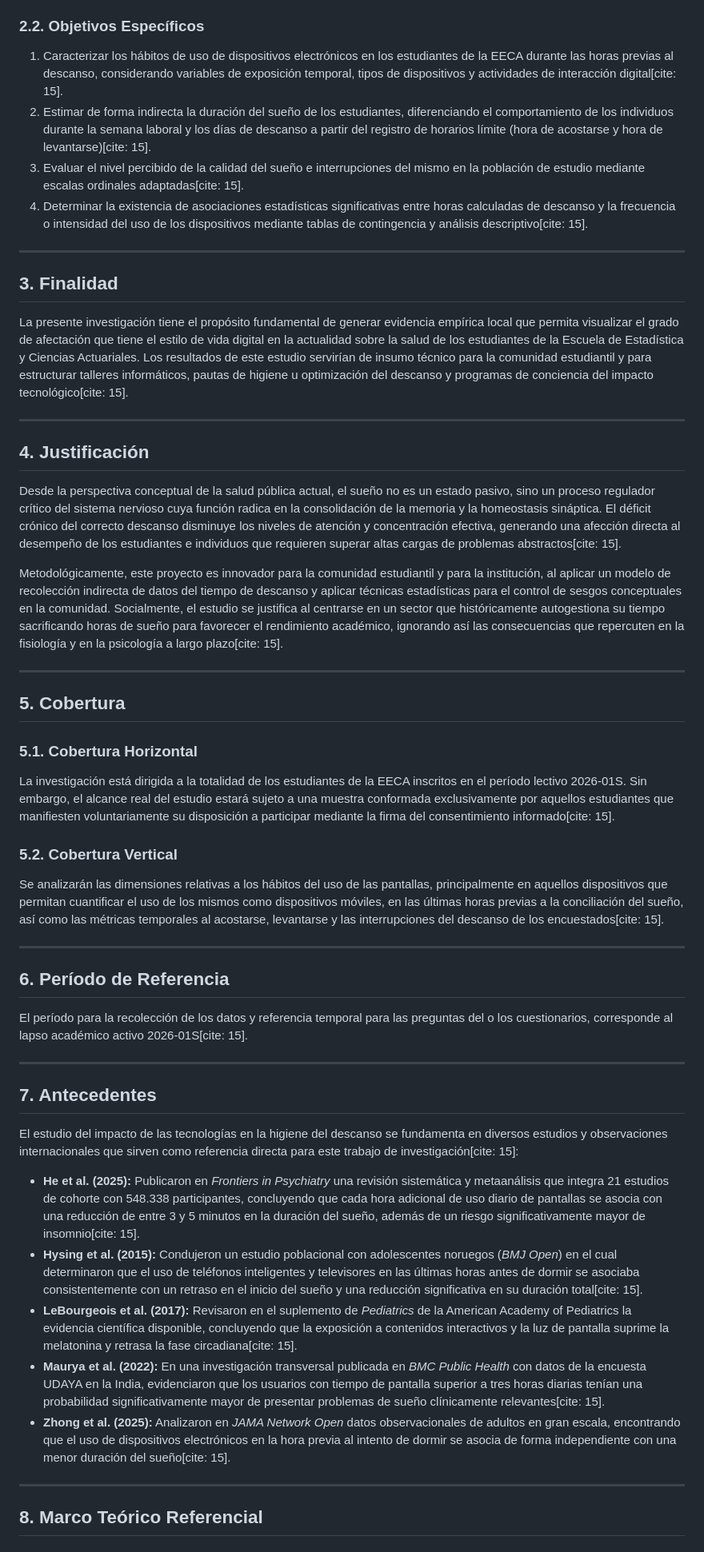
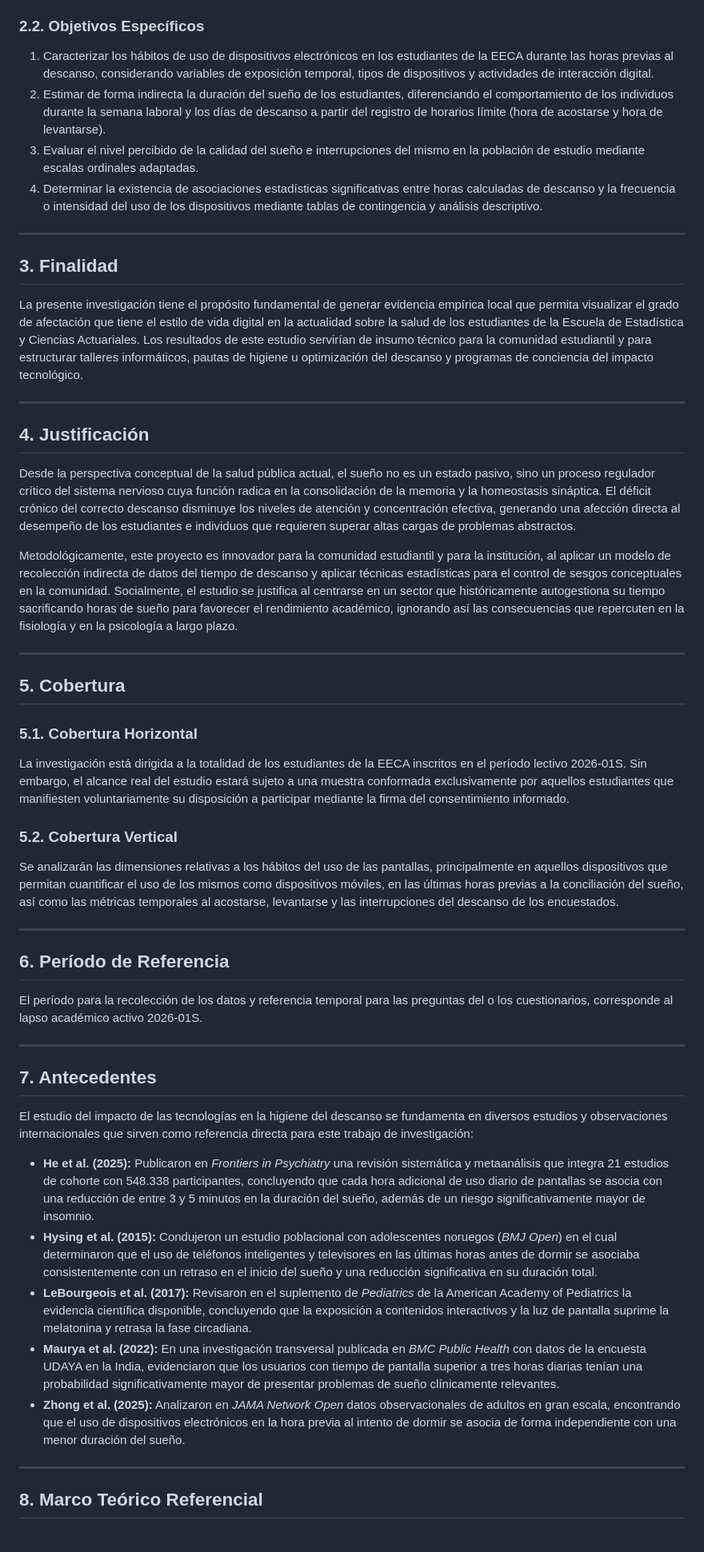
Before and after one commit to Giorferp/Dispositivos_y_Calidad_de_descanso, a Markdown page: Anteprotecto_calidad del sueño_FINAL.md, the part around one of its changes. Shown at 80% size. Drawn GitHub-style.

```diff
--- a/Anteprotecto_calidad del sueño_FINAL.md
+++ b/Anteprotecto_calidad del sueño_FINAL.md
@@ -69,46 +69,46 @@ Evaluar de forma cuantitativa el impacto del uso de los dispositivos electrónic
 
 ### 2.2. Objetivos Específicos
-1. Caracterizar los hábitos de uso de dispositivos electrónicos en los estudiantes de la EECA durante las horas previas al descanso, considerando variables de exposición temporal, tipos de dispositivos y actividades de interacción digital[cite: 15].
-2. Estimar de forma indirecta la duración del sueño de los estudiantes, diferenciando el comportamiento de los individuos durante la semana laboral y los días de descanso a partir del registro de horarios límite (hora de acostarse y hora de levantarse)[cite: 15].
-3. Evaluar el nivel percibido de la calidad del sueño e interrupciones del mismo en la población de estudio mediante escalas ordinales adaptadas[cite: 15].
-4. Determinar la existencia de asociaciones estadísticas significativas entre horas calculadas de descanso y la frecuencia o intensidad del uso de los dispositivos mediante tablas de contingencia y análisis descriptivo[cite: 15].
+1. Caracterizar los hábitos de uso de dispositivos electrónicos en los estudiantes de la EECA durante las horas previas al descanso, considerando variables de exposición temporal, tipos de dispositivos y actividades de interacción digital.
+2. Estimar de forma indirecta la duración del sueño de los estudiantes, diferenciando el comportamiento de los individuos durante la semana laboral y los días de descanso a partir del registro de horarios límite (hora de acostarse y hora de levantarse).
+3. Evaluar el nivel percibido de la calidad del sueño e interrupciones del mismo en la población de estudio mediante escalas ordinales adaptadas.
+4. Determinar la existencia de asociaciones estadísticas significativas entre horas calculadas de descanso y la frecuencia o intensidad del uso de los dispositivos mediante tablas de contingencia y análisis descriptivo.
 
 ---
 
 ## 3. Finalidad
-La presente investigación tiene el propósito fundamental de generar evidencia empírica local que permita visualizar el grado de afectación que tiene el estilo de vida digital en la actualidad sobre la salud de los estudiantes de la Escuela de Estadística y Ciencias Actuariales. Los resultados de este estudio servirían de insumo técnico para la comunidad estudiantil y para estructurar talleres informáticos, pautas de higiene u optimización del descanso y programas de conciencia del impacto tecnológico[cite: 15].
+La presente investigación tiene el propósito fundamental de generar evidencia empírica local que permita visualizar el grado de afectación que tiene el estilo de vida digital en la actualidad sobre la salud de los estudiantes de la Escuela de Estadística y Ciencias Actuariales. Los resultados de este estudio servirían de insumo técnico para la comunidad estudiantil y para estructurar talleres informáticos, pautas de higiene u optimización del descanso y programas de conciencia del impacto tecnológico.
 
 ---
 
 ## 4. Justificación
-Desde la perspectiva conceptual de la salud pública actual, el sueño no es un estado pasivo, sino un proceso regulador crítico del sistema nervioso cuya función radica en la consolidación de la memoria y la homeostasis sináptica. El déficit crónico del correcto descanso disminuye los niveles de atención y concentración efectiva, generando una afección directa al desempeño de los estudiantes e individuos que requieren superar altas cargas de problemas abstractos[cite: 15].
+Desde la perspectiva conceptual de la salud pública actual, el sueño no es un estado pasivo, sino un proceso regulador crítico del sistema nervioso cuya función radica en la consolidación de la memoria y la homeostasis sináptica. El déficit crónico del correcto descanso disminuye los niveles de atención y concentración efectiva, generando una afección directa al desempeño de los estudiantes e individuos que requieren superar altas cargas de problemas abstractos.
 
-Metodológicamente, este proyecto es innovador para la comunidad estudiantil y para la institución, al aplicar un modelo de recolección indirecta de datos del tiempo de descanso y aplicar técnicas estadísticas para el control de sesgos conceptuales en la comunidad. Socialmente, el estudio se justifica al centrarse en un sector que históricamente autogestiona su tiempo sacrificando horas de sueño para favorecer el rendimiento académico, ignorando así las consecuencias que repercuten en la fisiología y en la psicología a largo plazo[cite: 15].
+Metodológicamente, este proyecto es innovador para la comunidad estudiantil y para la institución, al aplicar un modelo de recolección indirecta de datos del tiempo de descanso y aplicar técnicas estadísticas para el control de sesgos conceptuales en la comunidad. Socialmente, el estudio se justifica al centrarse en un sector que históricamente autogestiona su tiempo sacrificando horas de sueño para favorecer el rendimiento académico, ignorando así las consecuencias que repercuten en la fisiología y en la psicología a largo plazo.
 
 ---
 
 ## 5. Cobertura
 
 ### 5.1. Cobertura Horizontal
-La investigación está dirigida a la totalidad de los estudiantes de la EECA inscritos en el período lectivo 2026-01S. Sin embargo, el alcance real del estudio estará sujeto a una muestra conformada exclusivamente por aquellos estudiantes que manifiesten voluntariamente su disposición a participar mediante la firma del consentimiento informado[cite: 15].
+La investigación está dirigida a la totalidad de los estudiantes de la EECA inscritos en el período lectivo 2026-01S. Sin embargo, el alcance real del estudio estará sujeto a una muestra conformada exclusivamente por aquellos estudiantes que manifiesten voluntariamente su disposición a participar mediante la firma del consentimiento informado.
 
 ### 5.2. Cobertura Vertical
-Se analizarán las dimensiones relativas a los hábitos del uso de las pantallas, principalmente en aquellos dispositivos que permitan cuantificar el uso de los mismos como dispositivos móviles, en las últimas horas previas a la conciliación del sueño, así como las métricas temporales al acostarse, levantarse y las interrupciones del descanso de los encuestados[cite: 15].
+Se analizarán las dimensiones relativas a los hábitos del uso de las pantallas, principalmente en aquellos dispositivos que permitan cuantificar el uso de los mismos como dispositivos móviles, en las últimas horas previas a la conciliación del sueño, así como las métricas temporales al acostarse, levantarse y las interrupciones del descanso de los encuestados.
 
 ---
 
 ## 6. Período de Referencia
-El período para la recolección de los datos y referencia temporal para las preguntas del o los cuestionarios, corresponde al lapso académico activo 2026-01S[cite: 15].
+El período para la recolección de los datos y referencia temporal para las preguntas del o los cuestionarios, corresponde al lapso académico activo 2026-01S.
 
 ---
 
 ## 7. Antecedentes
-El estudio del impacto de las tecnologías en la higiene del descanso se fundamenta en diversos estudios y observaciones internacionales que sirven como referencia directa para este trabajo de investigación[cite: 15]:
-- **He et al. (2025):** Publicaron en *Frontiers in Psychiatry* una revisión sistemática y metaanálisis que integra 21 estudios de cohorte con 548.338 participantes, concluyendo que cada hora adicional de uso diario de pantallas se asocia con una reducción de entre 3 y 5 minutos en la duración del sueño, además de un riesgo significativamente mayor de insomnio[cite: 15].
-- **Hysing et al. (2015):** Condujeron un estudio poblacional con adolescentes noruegos (*BMJ Open*) en el cual determinaron que el uso de teléfonos inteligentes y televisores en las últimas horas antes de dormir se asociaba consistentemente con un retraso en el inicio del sueño y una reducción significativa en su duración total[cite: 15].
-- **LeBourgeois et al. (2017):** Revisaron en el suplemento de *Pediatrics* de la American Academy of Pediatrics la evidencia científica disponible, concluyendo que la exposición a contenidos interactivos y la luz de pantalla suprime la melatonina y retrasa la fase circadiana[cite: 15].
-- **Maurya et al. (2022):** En una investigación transversal publicada en *BMC Public Health* con datos de la encuesta UDAYA en la India, evidenciaron que los usuarios con tiempo de pantalla superior a tres horas diarias tenían una probabilidad significativamente mayor de presentar problemas de sueño clínicamente relevantes[cite: 15].
-- **Zhong et al. (2025):** Analizaron en *JAMA Network Open* datos observacionales de adultos en gran escala, encontrando que el uso de dispositivos electrónicos en la hora previa al intento de dormir se asocia de forma independiente con una menor duración del sueño[cite: 15].
+El estudio del impacto de las tecnologías en la higiene del descanso se fundamenta en diversos estudios y observaciones internacionales que sirven como referencia directa para este trabajo de investigación:
+* **He et al. (2025):** Publicaron en *Frontiers in Psychiatry* una revisión sistemática y metaanálisis que integra 21 estudios de cohorte con 548.338 participantes, concluyendo que cada hora adicional de uso diario de pantallas se asocia con una reducción de entre 3 y 5 minutos en la duración del sueño, además de un riesgo significativamente mayor de insomnio.
+* **Hysing et al. (2015):** Condujeron un estudio poblacional con adolescentes noruegos (*BMJ Open*) en el cual determinaron que el uso de teléfonos inteligentes y televisores en las últimas horas antes de dormir se asociaba consistentemente con un retraso en el inicio del sueño y una reducción significativa en su duración total.
+* **LeBourgeois et al. (2017):** Revisaron en el suplemento de *Pediatrics* de la American Academy of Pediatrics la evidencia científica disponible, concluyendo que la exposición a contenidos interactivos y la luz de pantalla suprime la melatonina y retrasa la fase circadiana.
+* **Maurya et al. (2022):** En una investigación transversal publicada en *BMC Public Health* con datos de la encuesta UDAYA en la India, evidenciaron que los usuarios con tiempo de pantalla superior a tres horas diarias tenían una probabilidad significativamente mayor de presentar problemas de sueño clínicamente relevantes.
+* **Zhong et al. (2025):** Analizaron en *JAMA Network Open* datos observacionales de adultos en gran escala, encontrando que el uso de dispositivos electrónicos en la hora previa al intento de dormir se asocia de forma independiente con una menor duración del sueño.
 
 ---
 
```
Also changed, not shown: other parts of Anteprotecto_calidad del sueño_FINAL.md (+55 -73 lines).
